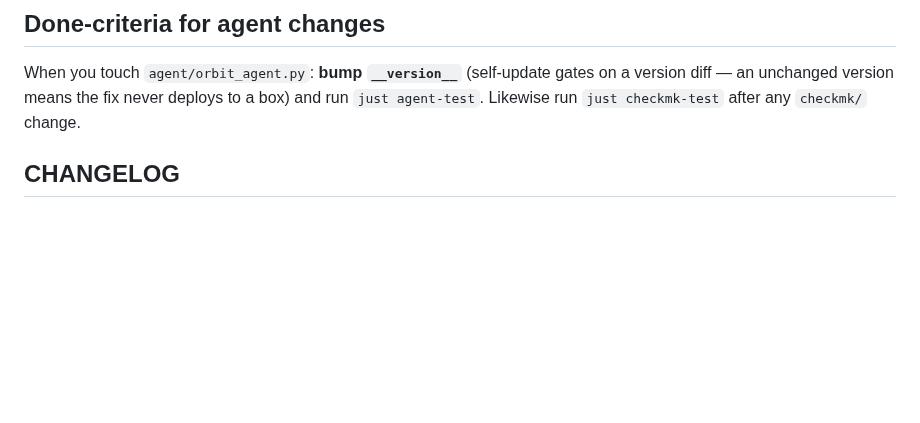
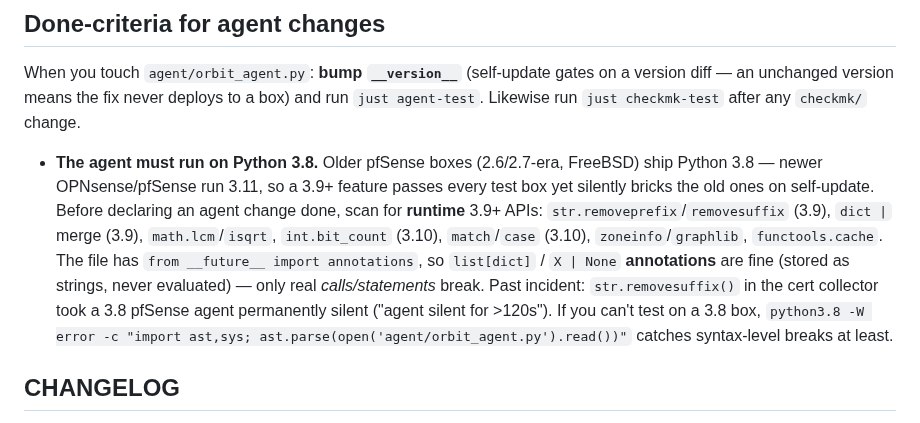
Before and after one commit to styliteag/dashboard, a Markdown page: CLAUDE.md, the part around the change. Drawn GitHub-style; blank space fills up the shorter version.

Commit message:
docs: update CLAUDE.md to specify Python 3.8 requirement for agent compatibility
Added a note emphasizing that the agent must run on Python 3.8 to ensure compatibility with older pfSense boxes, detailing potential issues with using newer Python features that could break functionality on these systems.

```diff
--- a/CLAUDE.md
+++ b/CLAUDE.md
@@ -40,6 +40,8 @@ Migrations run automatically via `alembic upgrade head` in `docker/start.sh` (co
 
 When you touch `agent/orbit_agent.py`: **bump `__version__`** (self-update gates on a version diff — an unchanged version means the fix never deploys to a box) and run `just agent-test`. Likewise run `just checkmk-test` after any `checkmk/` change.
 
+- **The agent must run on Python 3.8.** Older pfSense boxes (2.6/2.7-era, FreeBSD) ship Python 3.8 — newer OPNsense/pfSense run 3.11, so a 3.9+ feature passes every test box yet silently bricks the old ones on self-update. Before declaring an agent change done, scan for **runtime** 3.9+ APIs: `str.removeprefix`/`removesuffix` (3.9), `dict |` merge (3.9), `math.lcm`/`isqrt`, `int.bit_count` (3.10), `match`/`case` (3.10), `zoneinfo`/`graphlib`, `functools.cache`. The file has `from __future__ import annotations`, so `list[dict]` / `X | None` **annotations** are fine (stored as strings, never evaluated) — only real *calls/statements* break. Past incident: `str.removesuffix()` in the cert collector took a 3.8 pfSense agent permanently silent ("agent silent for >120s"). If you can't test on a 3.8 box, `python3.8 -W error -c "import ast,sys; ast.parse(open('agent/orbit_agent.py').read())"` catches syntax-level breaks at least.
+
 ## CHANGELOG
 
 `CHANGELOG.md` is kept and follows [Keep a Changelog](https://keepachangelog.com/) + SemVer. For any user-visible change, add a bullet under `## [Unreleased]` (`### Added` / `Changed` / `Fixed` / `Removed` …) **as part of the same change** — don't leave it for later.
```
